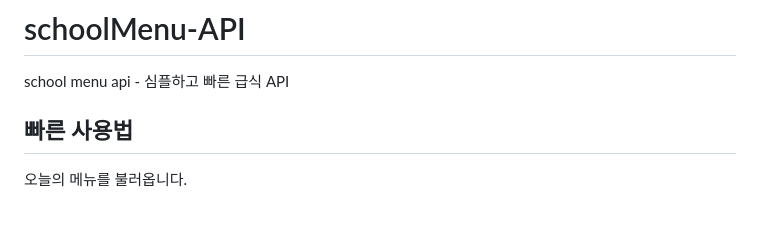
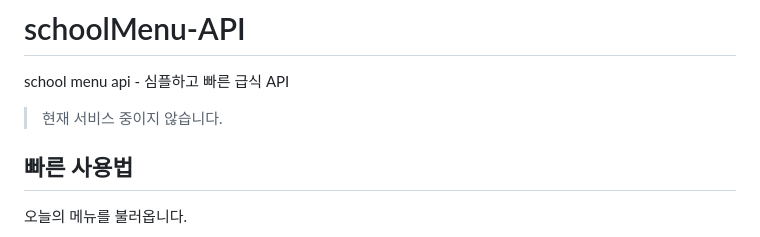
Before and after one commit to siwonKH/school-menu-API, a Markdown page: README.md, the part around the change. Drawn GitHub-style; blank space fills up the shorter version.

```diff
--- a/README.md
+++ b/README.md
@@ -1,5 +1,7 @@
 # schoolMenu-API
 school menu api - 심플하고 빠른 급식 API
+
+> 현재 서비스 중이지 않습니다.
 
 ## 빠른 사용법
 오늘의 메뉴를 불러옵니다.
```
